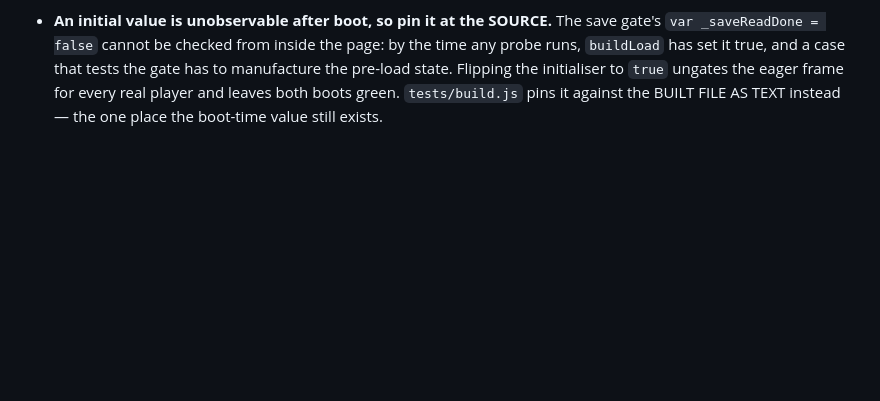
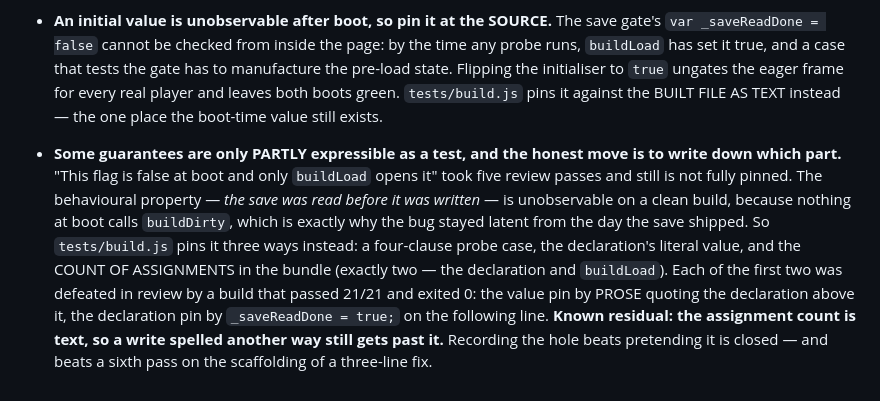
Before and after one commit to Jackscreations21/gms-theater-game, a Markdown page: docs/guide/TRAPS.md, the part around the change. GitHub-like rendering; blank space fills up the shorter version.

Commit message:
TRAPS: some guarantees are only partly expressible, so write down which part

```diff
--- a/docs/guide/TRAPS.md
+++ b/docs/guide/TRAPS.md
@@ -1232,3 +1232,18 @@ against this list before opening a PR; **add new traps as you hit them.**
   initialiser to `true` ungates the eager frame for every real player and
   leaves both boots green. `tests/build.js` pins it against the BUILT FILE AS
   TEXT instead — the one place the boot-time value still exists.
+- **Some guarantees are only PARTLY expressible as a test, and the honest move
+  is to write down which part.** "This flag is false at boot and only
+  `buildLoad` opens it" took five review passes and still is not fully pinned.
+  The behavioural property — *the save was read before it was written* — is
+  unobservable on a clean build, because nothing at boot calls `buildDirty`,
+  which is exactly why the bug stayed latent from the day the save shipped. So
+  `tests/build.js` pins it three ways instead: a four-clause probe case, the
+  declaration's literal value, and the COUNT OF ASSIGNMENTS in the bundle
+  (exactly two — the declaration and `buildLoad`). Each of the first two was
+  defeated in review by a build that passed 21/21 and exited 0: the value pin
+  by PROSE quoting the declaration above it, the declaration pin by
+  `_saveReadDone = true;` on the following line. **Known residual: the
+  assignment count is text, so a write spelled another way still gets past
+  it.** Recording the hole beats pretending it is closed — and beats a sixth
+  pass on the scaffolding of a three-line fix.
```
